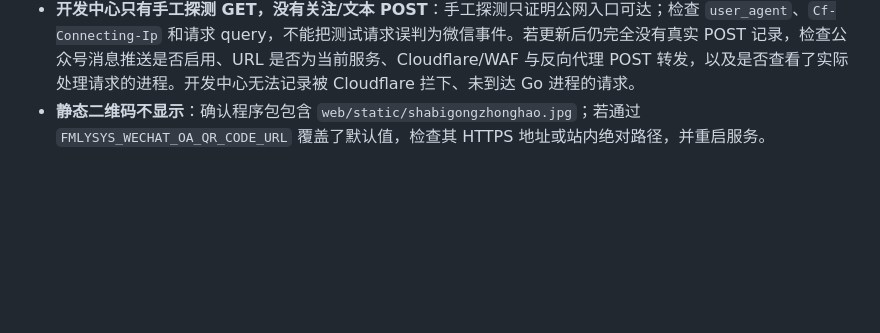
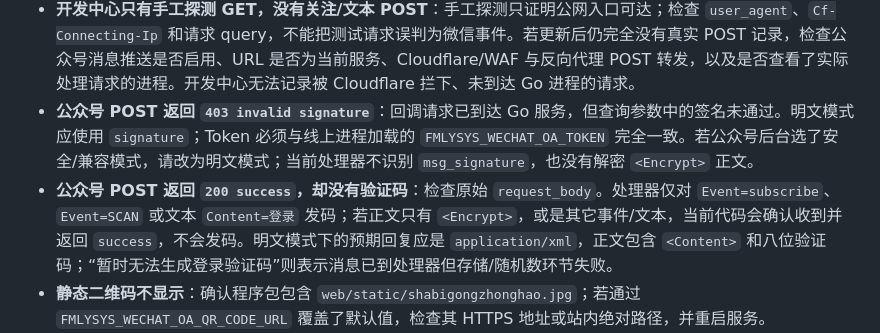
Before and after one commit to Ltre/FmlySys, a Markdown page: doc/wechat-code-login.md, the part around the change. Drawn GitHub-style; blank space fills up the shorter version.

```diff
--- a/doc/wechat-code-login.md
+++ b/doc/wechat-code-login.md
@@ -105,6 +105,8 @@ FMLYSYS_WECHAT_OA_QR_CODE_URL=/static/shabigongzhonghao.jpg
 - **公众号验证回调失败**：确认 URL 是 HTTPS 公网地址且路径为 `/auth/wechat/code/callback`，公众号 Token 与环境变量逐字符一致，选择明文 XML 模式。检查代理是否把 POST 正确转发到该服务。
 - **回调 GET 返回“请在手机自带浏览器中打开”网页**：这是旧版微信浏览器保护误拦截了公众号服务器的 `MicroMessenger` 请求。更新到包含公众号回调白名单的版本；正常的服务器验证 GET 必须返回 `echostr` 原文，事件/文本 POST 才能由回调处理器解析并回复 XML。修复后在公众号后台重新验证服务器配置，再分别测试关注和发送“登录”。
 - **开发中心只有手工探测 GET，没有关注/文本 POST**：手工探测只证明公网入口可达；检查 `user_agent`、`Cf-Connecting-Ip` 和请求 query，不能把测试请求误判为微信事件。若更新后仍完全没有真实 POST 记录，检查公众号消息推送是否启用、URL 是否为当前服务、Cloudflare/WAF 与反向代理 POST 转发，以及是否查看了实际处理请求的进程。开发中心无法记录被 Cloudflare 拦下、未到达 Go 进程的请求。
+- **公众号 POST 返回 `403 invalid signature`**：回调请求已到达 Go 服务，但查询参数中的签名未通过。明文模式应使用 `signature`；Token 必须与线上进程加载的 `FMLYSYS_WECHAT_OA_TOKEN` 完全一致。若公众号后台选了安全/兼容模式，请改为明文模式；当前处理器不识别 `msg_signature`，也没有解密 `<Encrypt>` 正文。
+- **公众号 POST 返回 `200 success`，却没有验证码**：检查原始 `request_body`。处理器仅对 `Event=subscribe`、`Event=SCAN` 或文本 `Content=登录` 发码；若正文只有 `<Encrypt>`，或是其它事件/文本，当前代码会确认收到并返回 `success`，不会发码。明文模式下的预期回复应是 `application/xml`，正文包含 `<Content>` 和八位验证码；“暂时无法生成登录验证码”则表示消息已到处理器但存储/随机数环节失败。
 - **静态二维码不显示**：确认程序包包含 `web/static/shabigongzhonghao.jpg`；若通过 `FMLYSYS_WECHAT_OA_QR_CODE_URL` 覆盖了默认值，检查其 HTTPS 地址或站内绝对路径，并重启服务。
 - **收不到关注回复或“登录”回复**：确认公众号配置的 URL 指向本服务，消息加密方式为明文、格式为 XML，消息推送验证已通过。如果同一个公众号已由其他系统接收消息，需要先统一回调入口并做事件分发；再查看开发中心的“微信回调”原始记录。
 - **验证码无效**：确认验证码未超过五分钟、未被使用，并且没有复制错位；验证码只成功兑换一次。每个浏览器状态最多允许五次错误提交。
```
Also changed, not shown: doc/devlog/devlog-2609-features.md (+6 -0 lines), doc/wechat-code-login-unresolved.md (added, +42 -0 lines).
